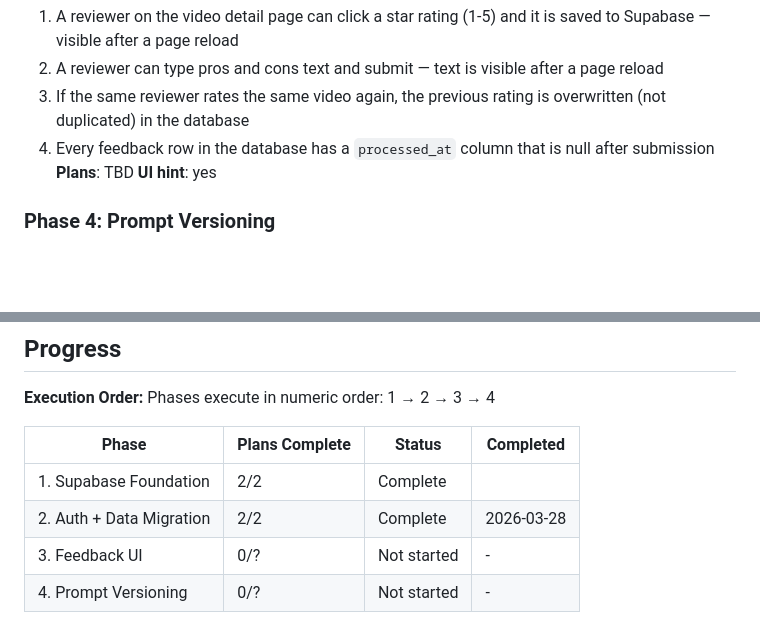
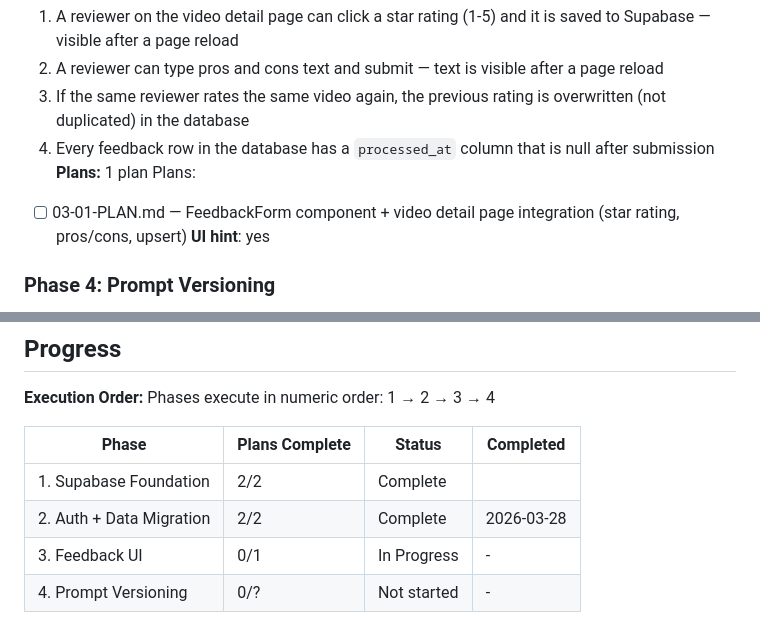
Before and after one commit to klappi91/letonkinois-shorts, a Markdown page: .planning/ROADMAP.md, 2 parts joined by grey strips. GitHub-like rendering; blank space fills up the shorter version.

Commit message:
docs(03-feedback-ui): create phase plan

```diff
--- a/.planning/ROADMAP.md
+++ b/.planning/ROADMAP.md
@@ -58,7 +58,9 @@ Plans:
   2. A reviewer can type pros and cons text and submit — text is visible after a page reload
   3. If the same reviewer rates the same video again, the previous rating is overwritten (not duplicated) in the database
   4. Every feedback row in the database has a `processed_at` column that is null after submission
-**Plans**: TBD
+**Plans:** 1 plan
+Plans:
+- [ ] 03-01-PLAN.md — FeedbackForm component + video detail page integration (star rating, pros/cons, upsert)
 **UI hint**: yes
 
 ### Phase 4: Prompt Versioning
@@ -80,5 +82,5 @@ Phases execute in numeric order: 1 → 2 → 3 → 4
 |-------|----------------|--------|-----------|
 | 1. Supabase Foundation | 2/2 | Complete |  |
 | 2. Auth + Data Migration | 2/2 | Complete   | 2026-03-28 |
-| 3. Feedback UI | 0/? | Not started | - |
+| 3. Feedback UI | 0/1 | In Progress | - |
 | 4. Prompt Versioning | 0/? | Not started | - |
```
Also changed, not shown: 1 other file.
